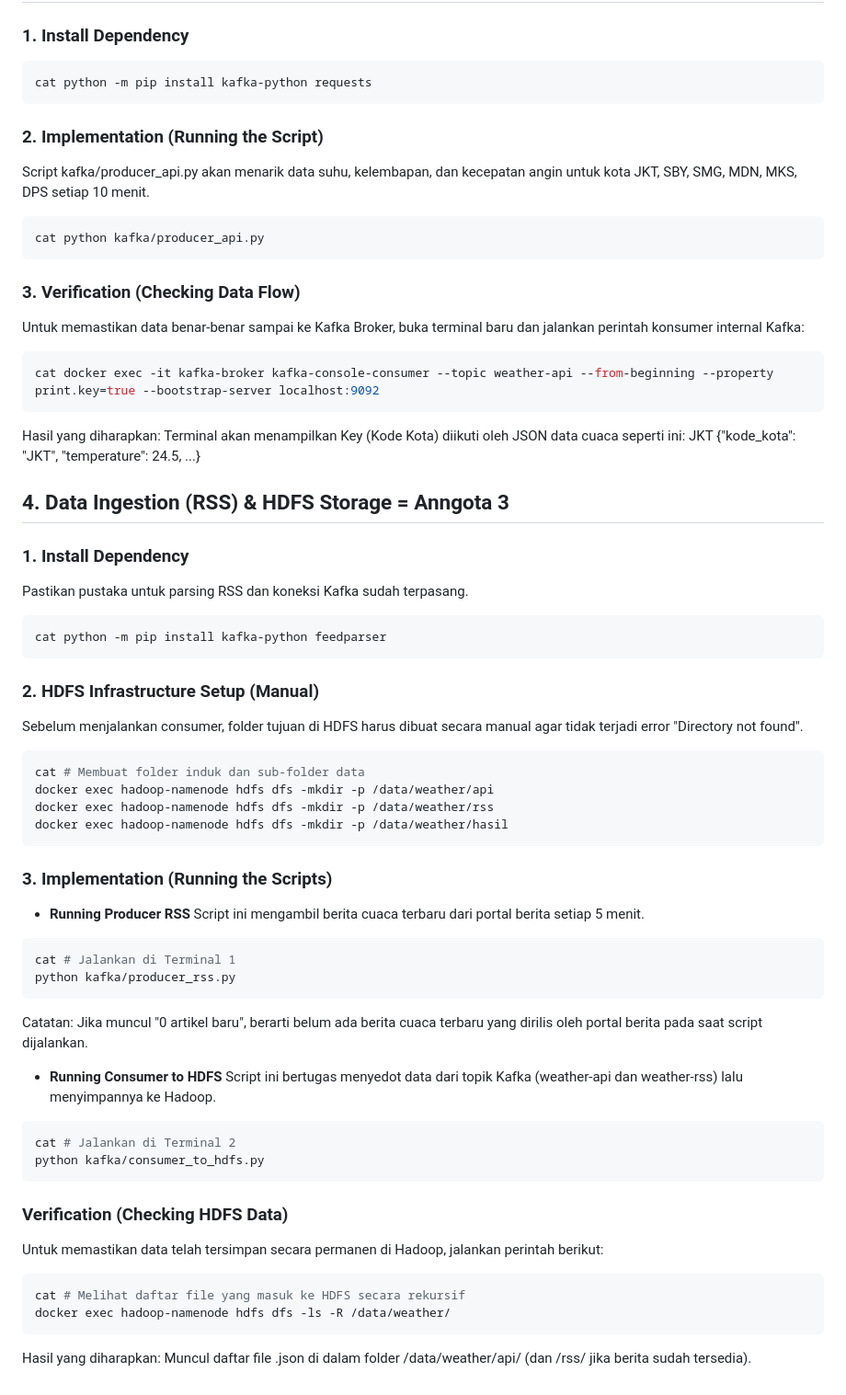
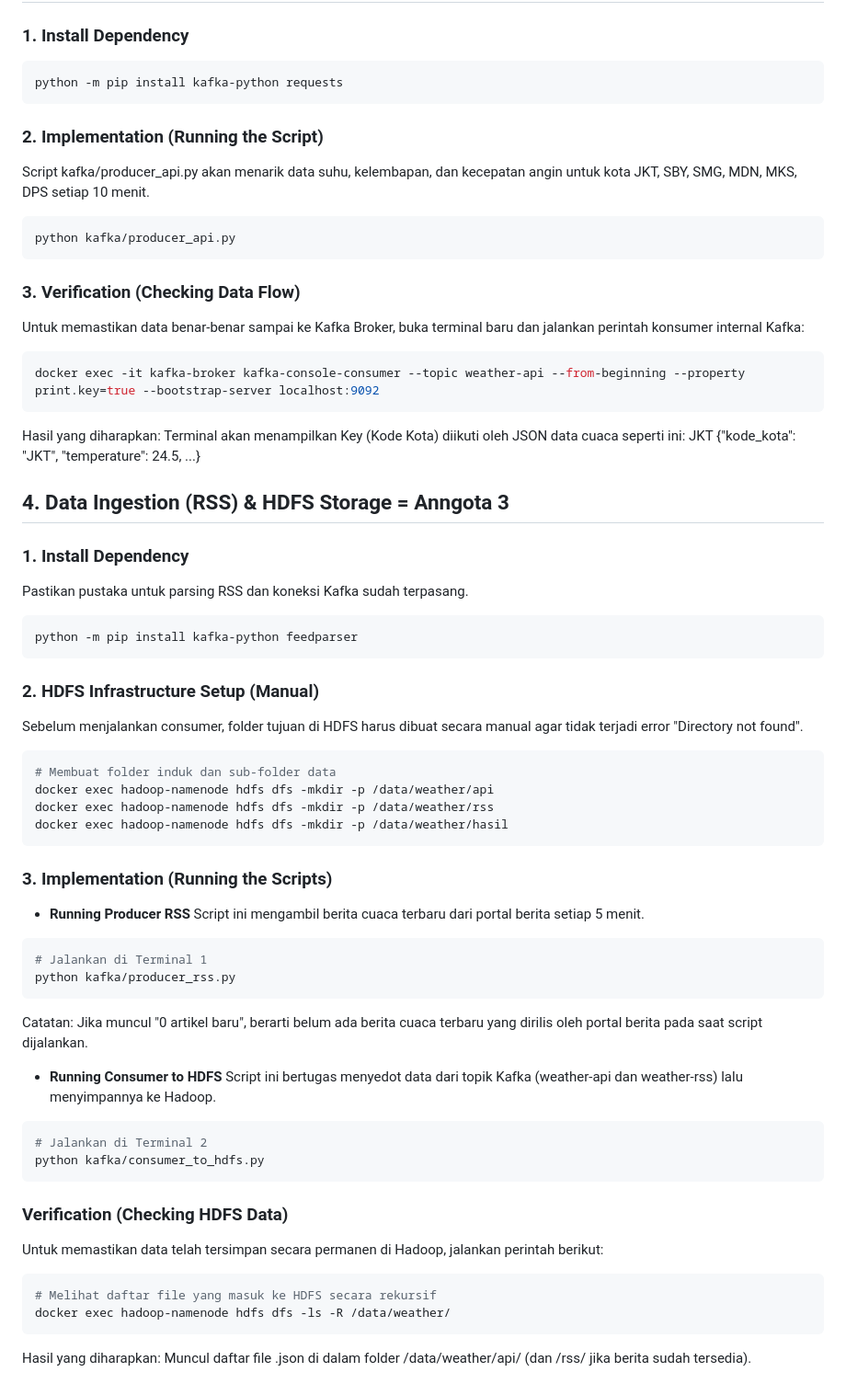
Before and after one commit to zelebwr/ets-big-data-kel-4, a Markdown page: README.md, the part around the change. Shown at 92% size. Drawn GitHub-style.

Commit message:
Fix command syntax in README for Python scripts

````diff
--- a/README.md
+++ b/README.md
@@ -115,19 +115,19 @@ cat dashboard/data/live_api.json
 
 ### 1. Install Dependency
 ```bash
-cat python -m pip install kafka-python requests
+python -m pip install kafka-python requests
 ```
 
 ### 2. Implementation (Running the Script)
 Script kafka/producer_api.py akan menarik data suhu, kelembapan, dan kecepatan angin untuk kota JKT, SBY, SMG, MDN, MKS, DPS setiap 10 menit.
 ```bash
-cat python kafka/producer_api.py
+python kafka/producer_api.py
 ```
 
 ### 3. Verification (Checking Data Flow)
 Untuk memastikan data benar-benar sampai ke Kafka Broker, buka terminal baru dan jalankan perintah konsumer internal Kafka:
 ```bash
-cat docker exec -it kafka-broker kafka-console-consumer --topic weather-api --from-beginning --property print.key=true --bootstrap-server localhost:9092
+docker exec -it kafka-broker kafka-console-consumer --topic weather-api --from-beginning --property print.key=true --bootstrap-server localhost:9092
 ```
 Hasil yang diharapkan:
 Terminal akan menampilkan Key (Kode Kota) diikuti oleh JSON data cuaca seperti ini:
@@ -138,12 +138,12 @@ JKT {"kode_kota": "JKT", "temperature": 24.5, ...}
 ### 1. Install Dependency
 Pastikan pustaka untuk parsing RSS dan koneksi Kafka sudah terpasang.
 ```bash
-cat python -m pip install kafka-python feedparser
+python -m pip install kafka-python feedparser
 ```
 ### 2. HDFS Infrastructure Setup (Manual)
 Sebelum menjalankan consumer, folder tujuan di HDFS harus dibuat secara manual agar tidak terjadi error "Directory not found".
 ```bash
-cat # Membuat folder induk dan sub-folder data
+# Membuat folder induk dan sub-folder data
 docker exec hadoop-namenode hdfs dfs -mkdir -p /data/weather/api
 docker exec hadoop-namenode hdfs dfs -mkdir -p /data/weather/rss
 docker exec hadoop-namenode hdfs dfs -mkdir -p /data/weather/hasil
@@ -153,7 +153,7 @@ docker exec hadoop-namenode hdfs dfs -mkdir -p /data/weather/hasil
 - **Running Producer RSS**
 Script ini mengambil berita cuaca terbaru dari portal berita setiap 5 menit.
 ```bash
-cat # Jalankan di Terminal 1
+# Jalankan di Terminal 1
 python kafka/producer_rss.py
 ```
 Catatan: Jika muncul "0 artikel baru", berarti belum ada berita cuaca terbaru yang dirilis oleh portal berita pada saat script dijalankan.
@@ -161,14 +161,14 @@ Catatan: Jika muncul "0 artikel baru", berarti belum ada berita cuaca terbaru ya
 - **Running Consumer to HDFS**
 Script ini bertugas menyedot data dari topik Kafka (weather-api dan weather-rss) lalu menyimpannya ke Hadoop.
 ```bash
-cat # Jalankan di Terminal 2
+# Jalankan di Terminal 2
 python kafka/consumer_to_hdfs.py
 ```
 
 ### Verification (Checking HDFS Data)
 Untuk memastikan data telah tersimpan secara permanen di Hadoop, jalankan perintah berikut:
 ```bash
-cat # Melihat daftar file yang masuk ke HDFS secara rekursif
+# Melihat daftar file yang masuk ke HDFS secara rekursif
 docker exec hadoop-namenode hdfs dfs -ls -R /data/weather/
 ```
 Hasil yang diharapkan:
````
